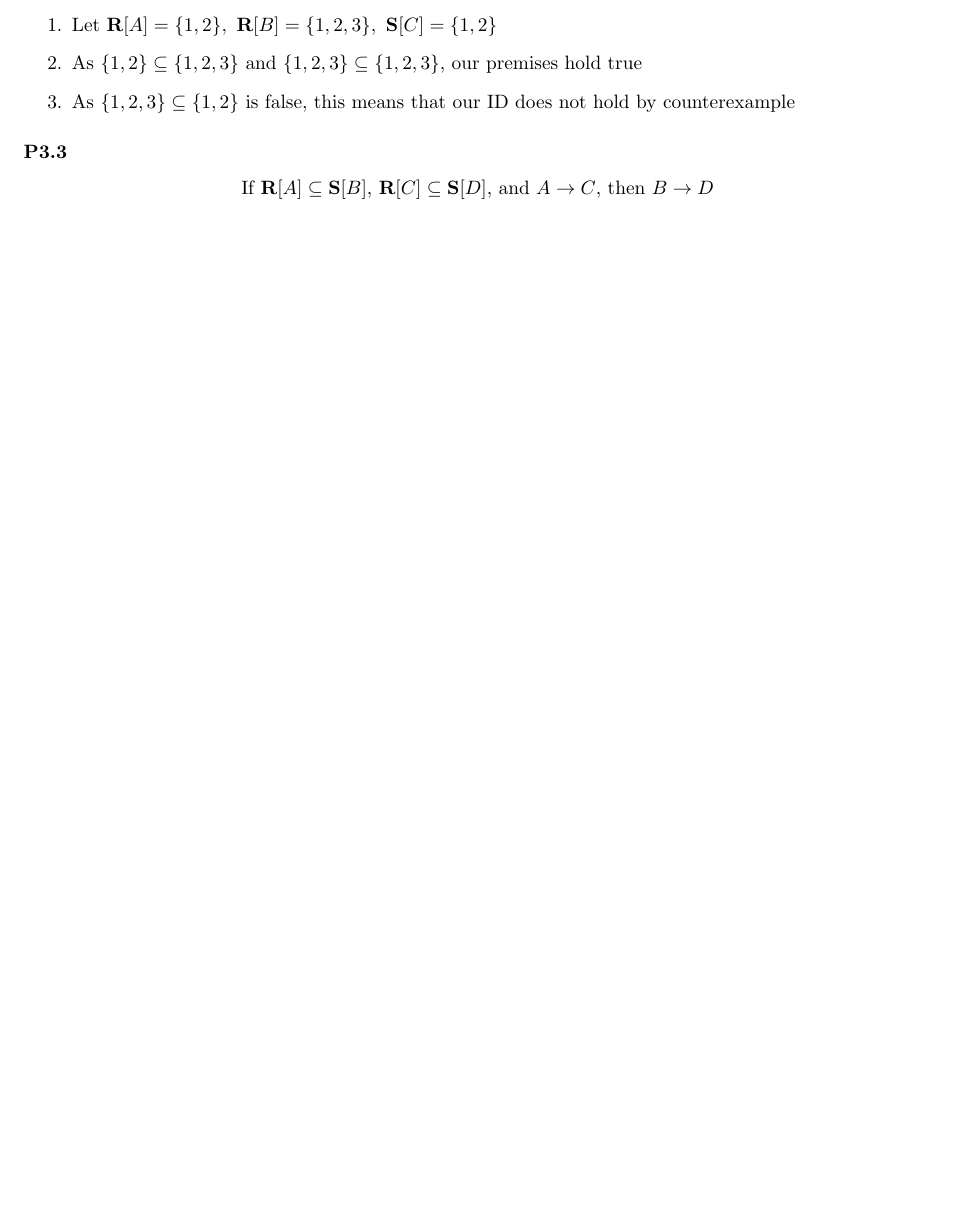
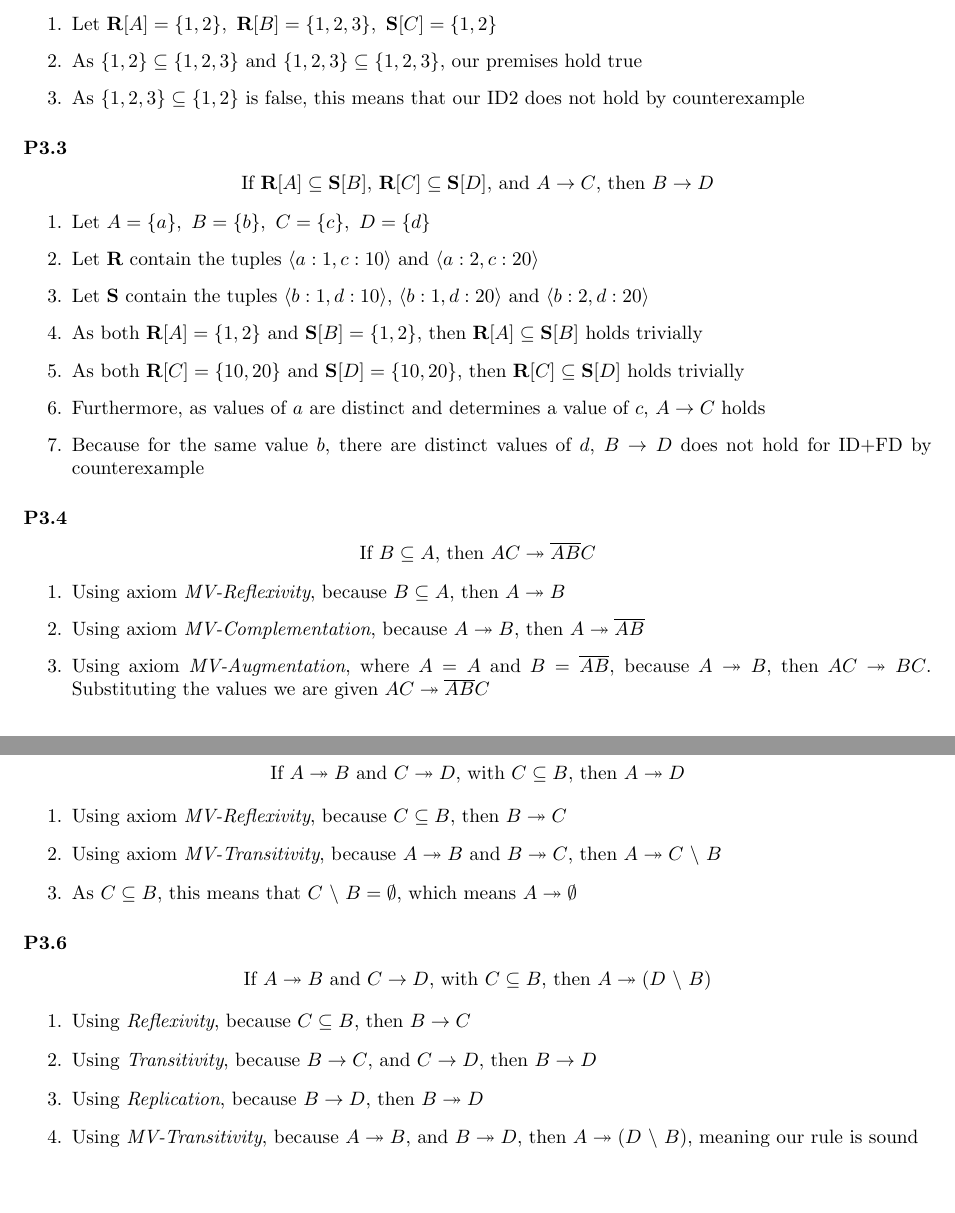
Before and after one commit to LucaMawyin/CS2DB3, a LaTeX problem sheet (assignments/assignment6/assignment6.tex): part of page 6 of 6 before the commit and two parts of pages 6 and 7 of 7 after it, the two joined at a grey line, cut so that both start at the same text, the shorter picture padded with empty space. Compiled offline with pdfLaTeX.

Commit message:
P3.5 NEEDS TO BE COMPLETED

```diff
--- a/assignments/assignment6/assignment6.tex
+++ b/assignments/assignment6/assignment6.tex
@@ -319,10 +319,47 @@ As all of the FDs function differently with different purposes, they are unable
 \begin{enumerate}
     \item Let $\textbf{R}[A]=\{1,2\},~\textbf{R}[B]=\{1,2,3\},~\textbf{S}[C]=\{1,2\}$
     \item As $\{1,2\}\subseteq\{1,2,3\}$ and $\{1,2,3\}\subseteq\{1,2,3\}$, our premises hold true
-    \item As $\{1,2,3\}\subseteq\{1,2\}$ is false, this means that our ID does not hold by counterexample
+    \item As $\{1,2,3\}\subseteq\{1,2\}$ is false, this means that our ID2 does not hold by counterexample
 \end{enumerate}
 \subsubsection{}
 \begin{center}
     If $\textbf{R}[A]\subseteq\textbf{S}[B]$, $\textbf{R}[C]\subseteq\textbf{S}[D]$, and $A\rightarrow C$, then $B\rightarrow D$
 \end{center}
+\begin{enumerate}
+    \item Let $A=\{a\},~B=\{b\},~C=\{c\},~D=\{d\}$
+    \item Let $\textbf{R}$ contain the tuples $\langle a:1,c:10 \rangle$ and $\langle a:2,c:20 \rangle$
+    \item Let $\textbf{S}$ contain the tuples $\langle b:1,d:10 \rangle$, $\langle b:1,d:20 \rangle$ and $\langle b:2,d:20 \rangle$
+    \item As both $\textbf{R}[A]=\{1,2\}$ and $\textbf{S}[B]=\{1,2\}$, then $\textbf{R}[A]\subseteq\textbf{S}[B]$ holds trivially
+    \item As both $\textbf{R}[C]=\{10,20\}$ and $\textbf{S}[D]=\{10,20\}$, then $\textbf{R}[C]\subseteq\textbf{S}[D]$ holds trivially
+    \item Furthermore, as values of $a$ are distinct and determines a value of $c$, $A\rightarrow C$ holds
+    \item Because for the same value $b$, there are distinct values of $d$, $B\rightarrow D$ does not hold for ID+FD by counterexample
+\end{enumerate}
+\subsubsection{}
+\begin{center}
+    If $B\subseteq A$, then $AC\twoheadrightarrow \overline{AB}C$
+\end{center}
+\begin{enumerate}
+    \item Using axiom \textit{MV-Reflexivity}, because $B\subseteq A$, then $A\twoheadrightarrow B$
+    \item Using axiom \textit{MV-Complementation}, because $A\twoheadrightarrow B$, then $A\twoheadrightarrow \overline{AB}$
+    \item Using axiom \textit{MV-Augmentation}, where $A=A$ and $B=\overline{AB}$, because $A\twoheadrightarrow B$, then $AC\twoheadrightarrow BC$. Substituting the values we are given $AC\twoheadrightarrow \overline{AB}C$
+\end{enumerate}
+\subsubsection{}
+\begin{center}
+    If $A\twoheadrightarrow B$ and $C\twoheadrightarrow D$, with $C\subseteq B$, then $A\twoheadrightarrow D$
+\end{center}
+\begin{enumerate}
+    \item Using axiom \textit{MV-Reflexivity}, because $C\subseteq B$, then $B\twoheadrightarrow C$
+    \item Using axiom \textit{MV-Transitivity}, because $A\twoheadrightarrow B$ and $B\twoheadrightarrow C$, then $A\twoheadrightarrow C~\backslash~B$
+    \item As $C\subseteq B$, this means that $C~\backslash~B=\emptyset$, which means $A\twoheadrightarrow \emptyset$
+\end{enumerate}
+\subsubsection{}
+\begin{center}
+    If $A\twoheadrightarrow B$ and $C\rightarrow D$, with $C\subseteq B$, then $A\twoheadrightarrow (D~\backslash~B)$
+\end{center}
+\begin{enumerate}
+    \item Using \textit{Reflexivity}, because $C\subseteq B$, then $B\rightarrow C$
+    \item Using \textit{Transitivity}, because $B\rightarrow C$, and $C\rightarrow D$, then $B\rightarrow D$
+    \item Using \textit{Replication}, because $B\rightarrow D$, then $B\twoheadrightarrow D$
+    \item Using \textit{MV-Transitivity}, because $A\twoheadrightarrow B$, and $B\twoheadrightarrow D$, then $A\twoheadrightarrow (D~\backslash~B)$, meaning our rule is sound
+\end{enumerate}
 \end{document}
```
Also changed, not shown: assignments/assignment6/assignment6.pdf, 6 other files.
